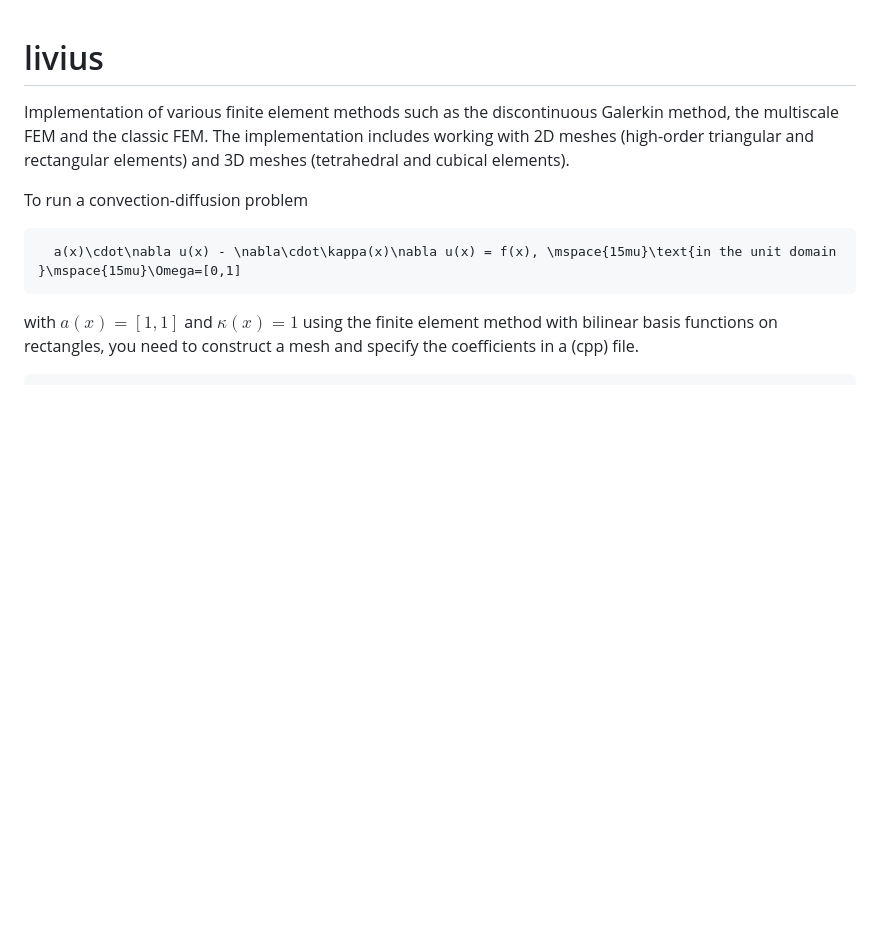
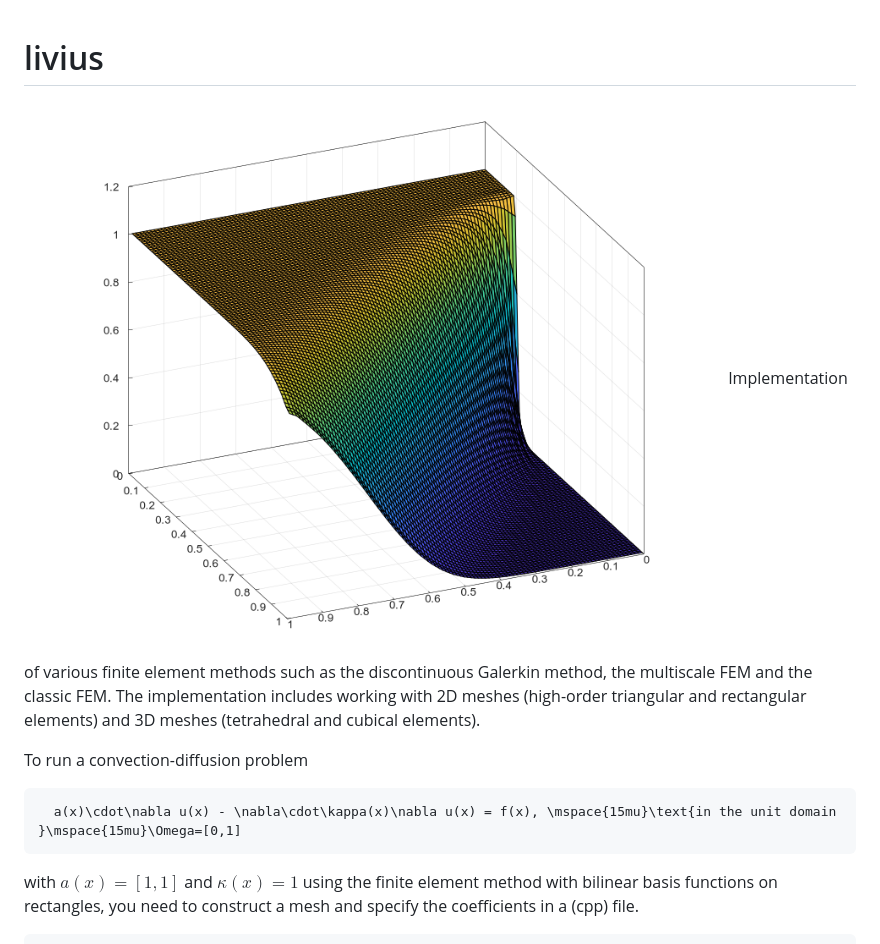
Before and after one commit to aion-synch/livius, a Markdown page: README.md, the part around the change. Drawn GitHub-style; blank space fills up the shorter version.

```diff
--- a/README.md
+++ b/README.md
@@ -1,4 +1,6 @@
 # livius
+
+![FEM boundary layer](https://raw.githubusercontent.com/aion-synch/livius/refs/heads/master/plotfem.png)
 Implementation of various finite element methods such as the discontinuous Galerkin method, the multiscale FEM and the classic FEM.
 The implementation includes working with 2D meshes (high-order triangular and rectangular elements) and 3D meshes (tetrahedral and cubical elements).
 
```
